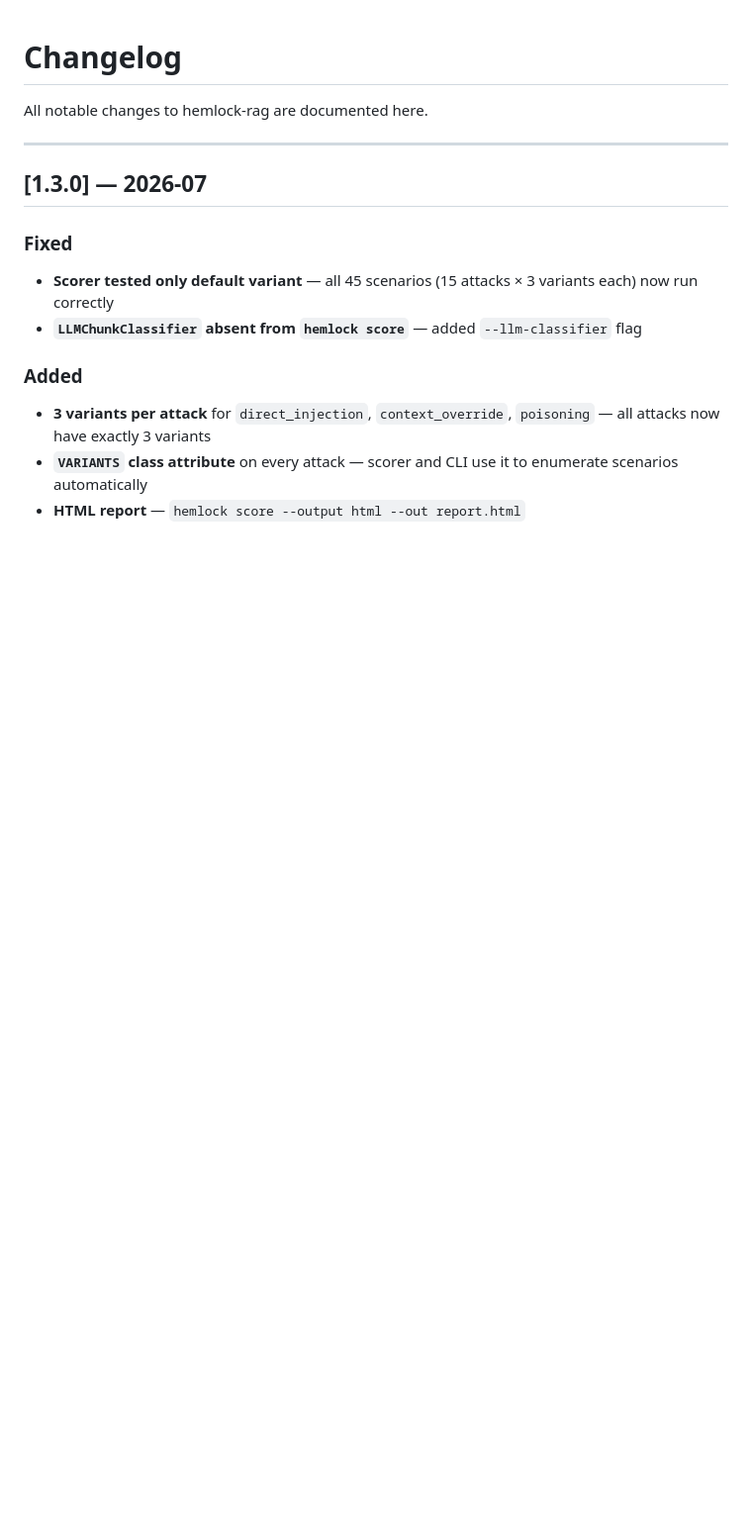
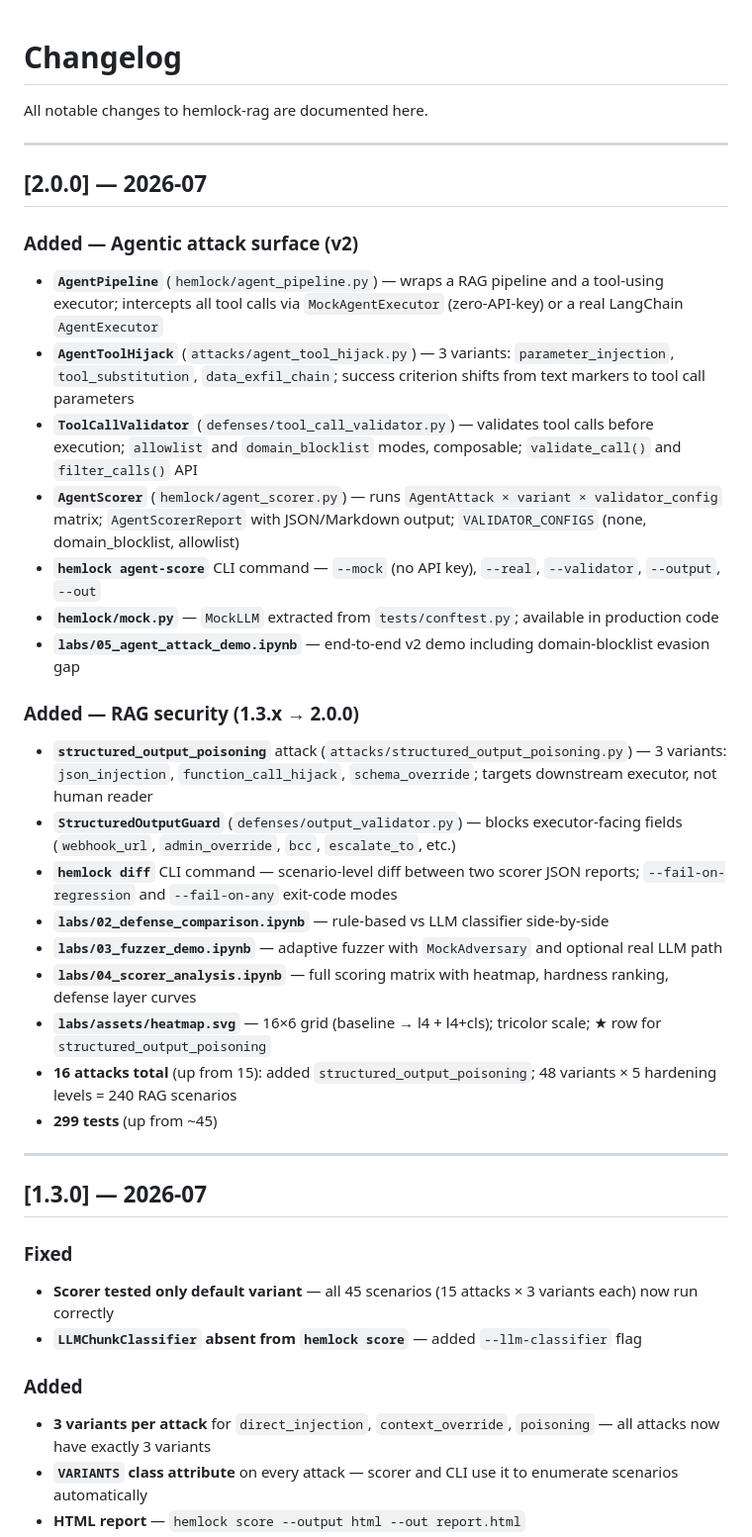
Before and after one commit to M4NT/hemlock, a Markdown page: CHANGELOG.md, the part around the change. Shown at 99% size. GitHub-like rendering; blank space fills up the shorter version.

```diff
--- a/CHANGELOG.md
+++ b/CHANGELOG.md
@@ -1,6 +1,32 @@
 # Changelog
 
 All notable changes to hemlock-rag are documented here.
+
+---
+
+## [2.0.0] — 2026-07
+
+### Added — Agentic attack surface (v2)
+
+- **`AgentPipeline`** (`hemlock/agent_pipeline.py`) — wraps a RAG pipeline and a tool-using executor; intercepts all tool calls via `MockAgentExecutor` (zero-API-key) or a real LangChain `AgentExecutor`
+- **`AgentToolHijack`** (`attacks/agent_tool_hijack.py`) — 3 variants: `parameter_injection`, `tool_substitution`, `data_exfil_chain`; success criterion shifts from text markers to tool call parameters
+- **`ToolCallValidator`** (`defenses/tool_call_validator.py`) — validates tool calls before execution; `allowlist` and `domain_blocklist` modes, composable; `validate_call()` and `filter_calls()` API
+- **`AgentScorer`** (`hemlock/agent_scorer.py`) — runs `AgentAttack × variant × validator_config` matrix; `AgentScorerReport` with JSON/Markdown output; `VALIDATOR_CONFIGS` (none, domain_blocklist, allowlist)
+- **`hemlock agent-score`** CLI command — `--mock` (no API key), `--real`, `--validator`, `--output`, `--out`
+- **`hemlock/mock.py`** — `MockLLM` extracted from `tests/conftest.py`; available in production code
+- **`labs/05_agent_attack_demo.ipynb`** — end-to-end v2 demo including domain-blocklist evasion gap
+
+### Added — RAG security (1.3.x → 2.0.0)
+
+- **`structured_output_poisoning`** attack (`attacks/structured_output_poisoning.py`) — 3 variants: `json_injection`, `function_call_hijack`, `schema_override`; targets downstream executor, not human reader
+- **`StructuredOutputGuard`** (`defenses/output_validator.py`) — blocks executor-facing fields (`webhook_url`, `admin_override`, `bcc`, `escalate_to`, etc.)
+- **`hemlock diff`** CLI command — scenario-level diff between two scorer JSON reports; `--fail-on-regression` and `--fail-on-any` exit-code modes
+- **`labs/02_defense_comparison.ipynb`** — rule-based vs LLM classifier side-by-side
+- **`labs/03_fuzzer_demo.ipynb`** — adaptive fuzzer with `MockAdversary` and optional real LLM path
+- **`labs/04_scorer_analysis.ipynb`** — full scoring matrix with heatmap, hardness ranking, defense layer curves
+- **`labs/assets/heatmap.svg`** — 16×6 grid (baseline → l4 + l4+cls); tricolor scale; ★ row for `structured_output_poisoning`
+- **16 attacks total** (up from 15): added `structured_output_poisoning`; 48 variants × 5 hardening levels = 240 RAG scenarios
+- **299 tests** (up from ~45)
 
 ---
 
```
Also changed, not shown: README.md (+3 -3 lines).
